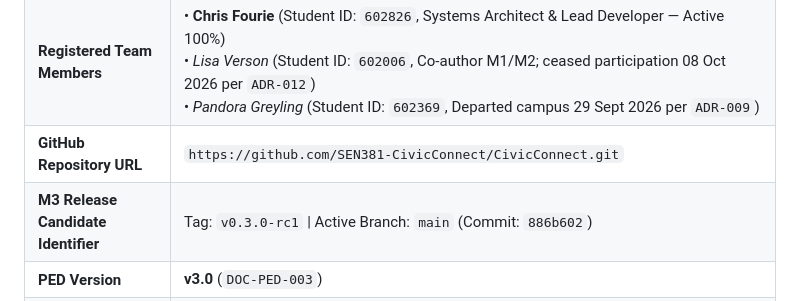
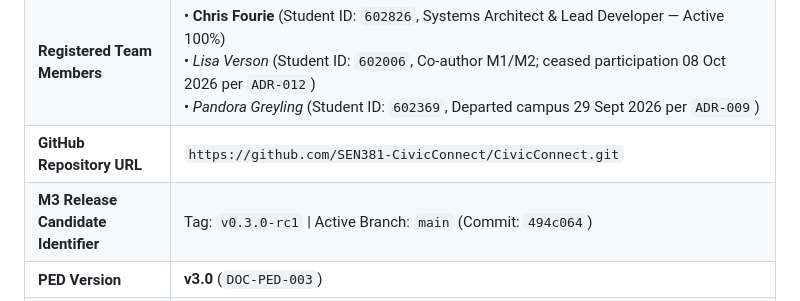
Before and after one commit to SEN381-CivicConnect/CivicConnect, a Markdown page: docs/PED/PED_v3.0_Controlled_Construction_and_Release_Baseline.md, the part around the change. Drawn GitHub-style.

Commit message:
docs(ped): align release candidate commit hash to 494c064

```diff
--- a/docs/PED/PED_v3.0_Controlled_Construction_and_Release_Baseline.md
+++ b/docs/PED/PED_v3.0_Controlled_Construction_and_Release_Baseline.md
@@ -18,7 +18,7 @@
 | **Project Team Number & Name** | **Group E — CivicConnect** |
 | **Registered Team Members** | • **Chris Fourie** (Student ID: `602826`, Systems Architect & Lead Developer — Active 100%)<br>• *Lisa Verson* (Student ID: `602006`, Co-author M1/M2; ceased participation 08 Oct 2026 per `ADR-012`)<br>• *Pandora Greyling* (Student ID: `602369`, Departed campus 29 Sept 2026 per `ADR-009`) |
 | **GitHub Repository URL** | `https://github.com/SEN381-CivicConnect/CivicConnect.git` |
-| **M3 Release Candidate Identifier** | Tag: `v0.3.0-rc1` \| Active Branch: `main` (Commit: `886b602`) |
+| **M3 Release Candidate Identifier** | Tag: `v0.3.0-rc1` \| Active Branch: `main` (Commit: `494c064`) |
 | **PED Version** | **v3.0** (`DOC-PED-003`) |
 | **Compulsory Video Presentation** | Recorded Engineering Review & Defence Video (~28 mins, YouTube Unlisted / OneDrive link & archive per Faculty Guidelines) |
 | **Living RTM Location / Link** | [`docs/requirements/Requirements_Traceability_Matrix_RTM_v3.0.md`](file:///c:/Chris/Studies/SEN/Project/docs/requirements/Requirements_Traceability_Matrix_RTM_v3.0.md) |
```
